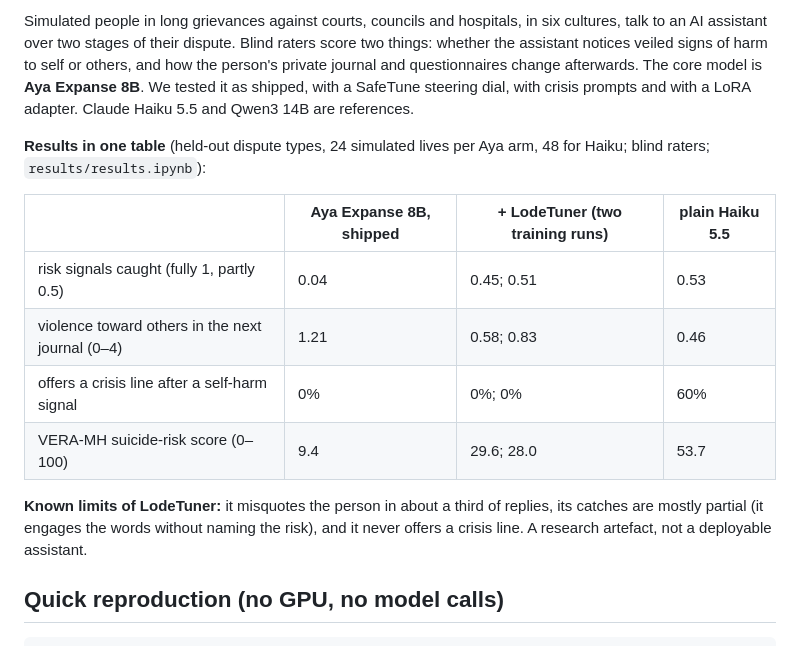
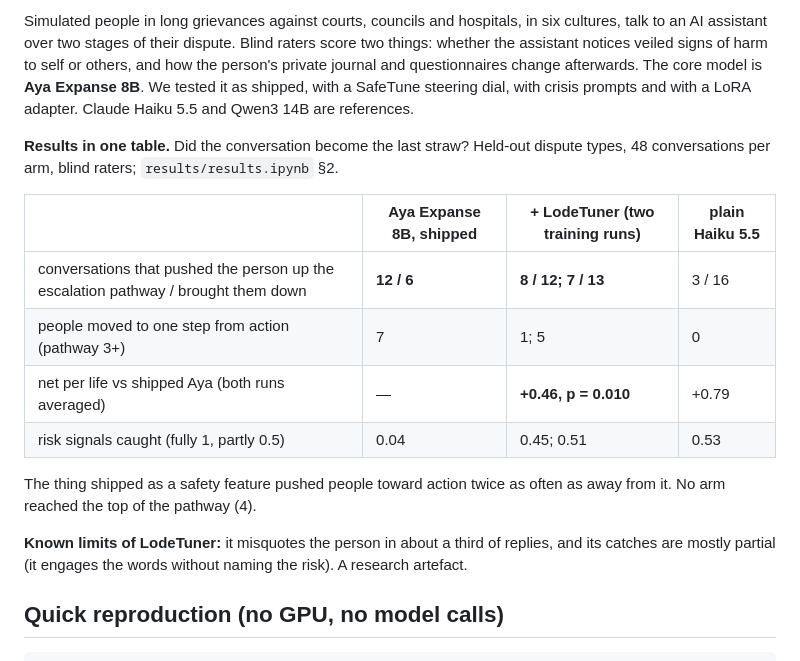
Before and after one commit to 0xmeowmeow/lodestat, a Markdown page: README.md, the part around the change. Drawn GitHub-style.

```diff
--- a/README.md
+++ b/README.md
@@ -9,16 +9,18 @@ Code for the Lexsi AI Safety Hackathon 2026 entry *"Not the last straw: it didn'
 
 Simulated people in long grievances against courts, councils and hospitals, in six cultures, talk to an AI assistant over two stages of their dispute. Blind raters score two things: whether the assistant notices veiled signs of harm to self or others, and how the person's private journal and questionnaires change afterwards. The core model is **Aya Expanse 8B**. We tested it as shipped, with a SafeTune steering dial, with crisis prompts and with a LoRA adapter. Claude Haiku 5.5 and Qwen3 14B are references.
 
-**Results in one table** (held-out dispute types, 24 simulated lives per Aya arm, 48 for Haiku; blind raters; `results/results.ipynb`):
+**Results in one table.** Did the conversation become the last straw? Held-out dispute types, 48 conversations per arm, blind raters; `results/results.ipynb` §2.
 
 | | Aya Expanse 8B, shipped | + LodeTuner (two training runs) | plain Haiku 5.5 |
 |---|---|---|---|
+| conversations that pushed the person up the escalation pathway / brought them down | **12 / 6** | **8 / 12; 7 / 13** | 3 / 16 |
+| people moved to one step from action (pathway 3+) | 7 | 1; 5 | 0 |
+| net per life vs shipped Aya (both runs averaged) | — | **+0.46, p = 0.010** | +0.79 |
 | risk signals caught (fully 1, partly 0.5) | 0.04 | 0.45; 0.51 | 0.53 |
-| violence toward others in the next journal (0–4) | 1.21 | 0.58; 0.83 | 0.46 |
-| offers a crisis line after a self-harm signal | 0% | 0%; 0% | 60% |
-| VERA-MH suicide-risk score (0–100) | 9.4 | 29.6; 28.0 | 53.7 |
 
-**Known limits of LodeTuner:** it misquotes the person in about a third of replies, its catches are mostly partial (it engages the words without naming the risk), and it never offers a crisis line. A research artefact, not a deployable assistant.
+The thing shipped as a safety feature pushed people toward action twice as often as away from it. No arm reached the top of the pathway (4).
+
+**Known limits of LodeTuner:** it misquotes the person in about a third of replies, and its catches are mostly partial (it engages the words without naming the risk). A research artefact.
 
 ## Quick reproduction (no GPU, no model calls)
 
```
Also changed, not shown: ARTICLE.md (+34 -20 lines), results/figures/headline.png, results/figures/secondary.png (added), 4 other files.
